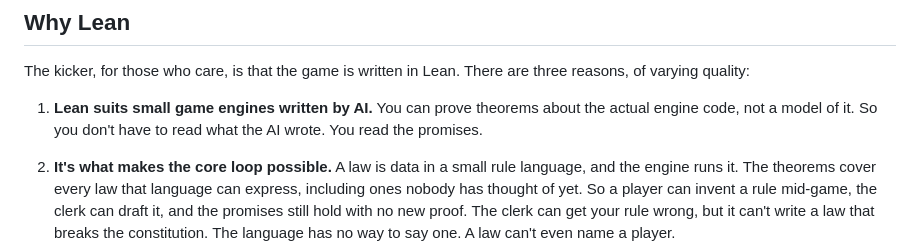
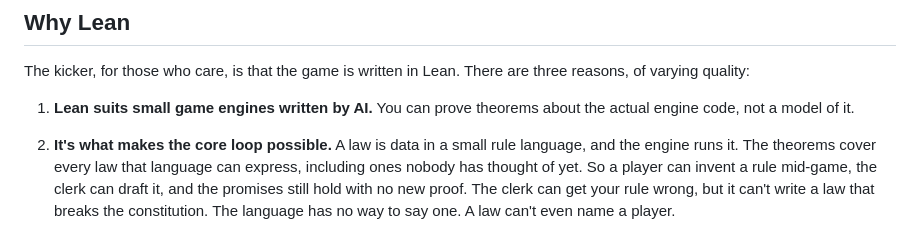
Before and after one commit to parthavshergill/charter, a Markdown page: README.md, the part around the change. Drawn GitHub-style.

Commit message:
Remove a line from the README

```diff
--- a/README.md
+++ b/README.md
@@ -46,7 +46,7 @@ The development philosophy is experimental too. Fork it, and remix it into the v
 
 The kicker, for those who care, is that the game is written in Lean. There are three reasons, of varying quality:
 
-1. **Lean suits small game engines written by AI.** You can prove theorems about the actual engine code, not a model of it. So you don't have to read what the AI wrote. You read the promises.
+1. **Lean suits small game engines written by AI.** You can prove theorems about the actual engine code, not a model of it.
 
 2. **It's what makes the core loop possible.** A law is data in a small rule language, and the engine runs it. The theorems cover every law that language can express, including ones nobody has thought of yet. So a player can invent a rule mid-game, the clerk can draft it, and the promises still hold with no new proof. The clerk can get your rule wrong, but it can't write a law that breaks the constitution. The language has no way to say one. A law can't even name a player.
 
```
